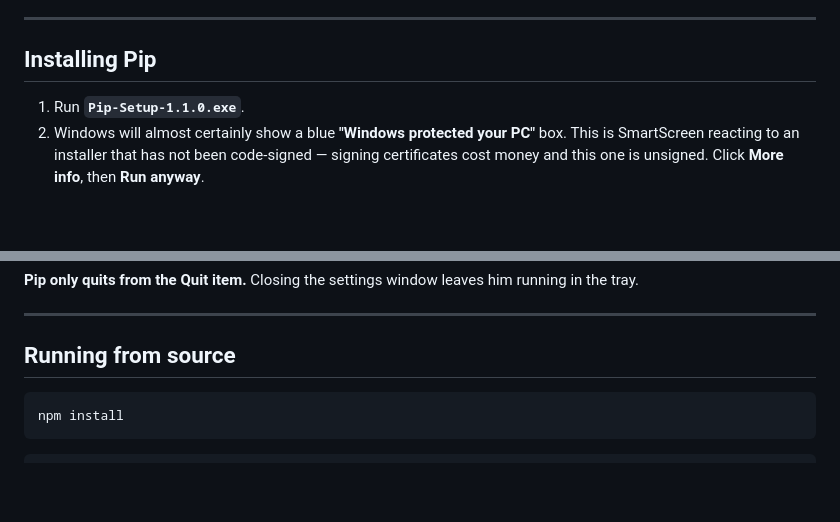
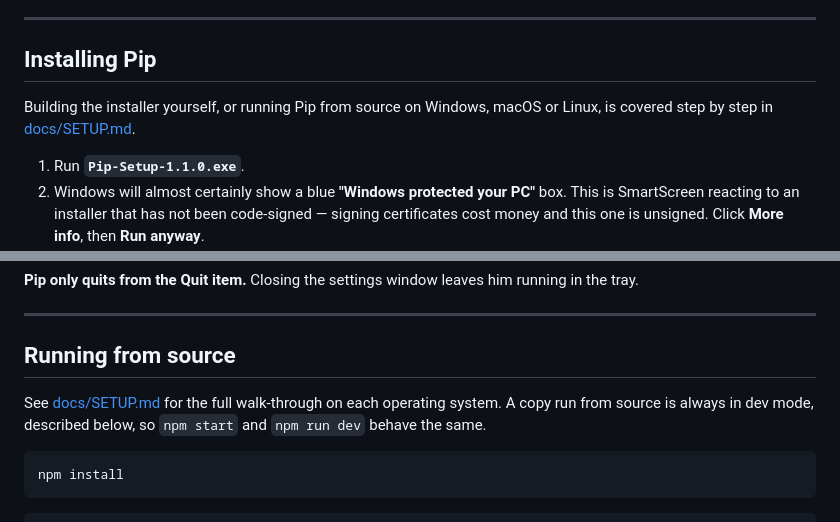
Before and after one commit to NXT549/pip, a Markdown page: README.md, 2 parts joined by grey strips. GitHub-like rendering; blank space fills up the shorter version.

````diff
--- a/README.md
+++ b/README.md
@@ -11,6 +11,9 @@ never steal focus, and never appear in Alt+Tab.
 ---
 
 ## Installing Pip
+
+Building the installer yourself, or running Pip from source on Windows,
+macOS or Linux, is covered step by step in [docs/SETUP.md](docs/SETUP.md).
 
 1. Run **`Pip-Setup-1.1.0.exe`**.
 2. Windows will almost certainly show a blue **"Windows protected your PC"**
@@ -76,6 +79,10 @@ running in the tray.
 ---
 
 ## Running from source
+
+See [docs/SETUP.md](docs/SETUP.md) for the full walk-through on each
+operating system. A copy run from source is always in dev mode, described
+below, so `npm start` and `npm run dev` behave the same.
 
 ```bash
 npm install
````
Also changed, not shown: CHANGELOG.md (+3 -0 lines), docs/SETUP.md (added, +261 -0 lines).
